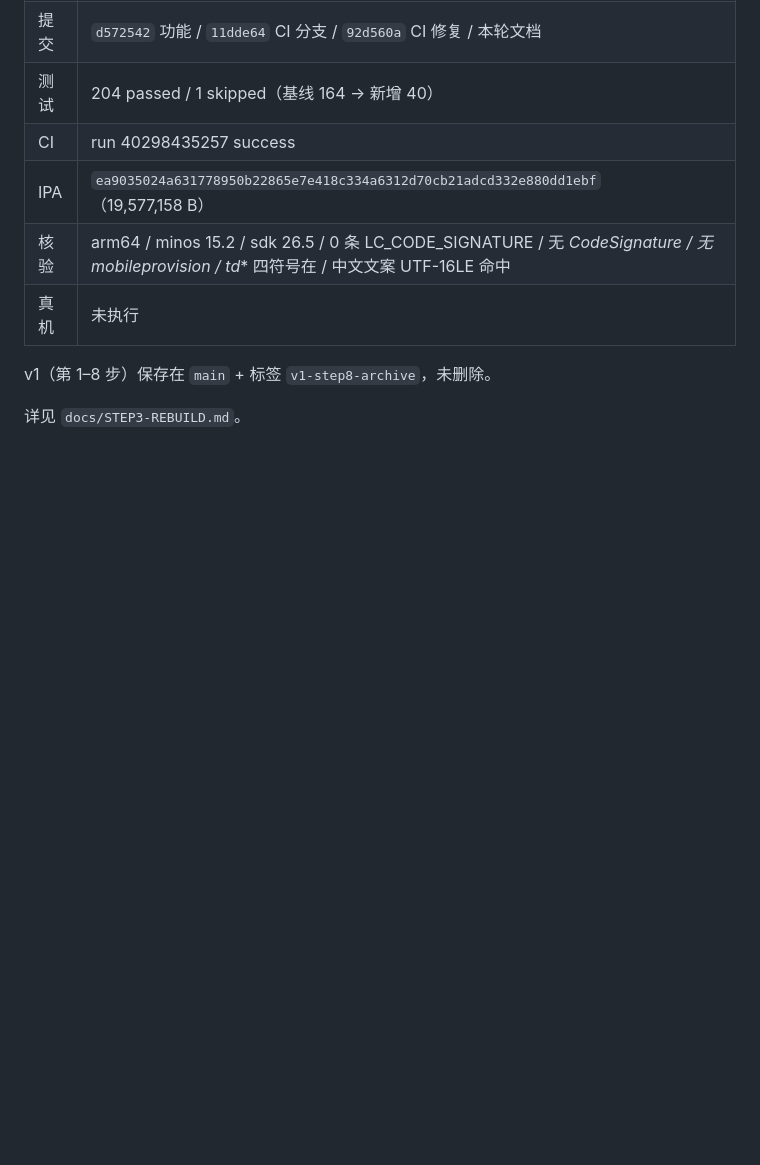
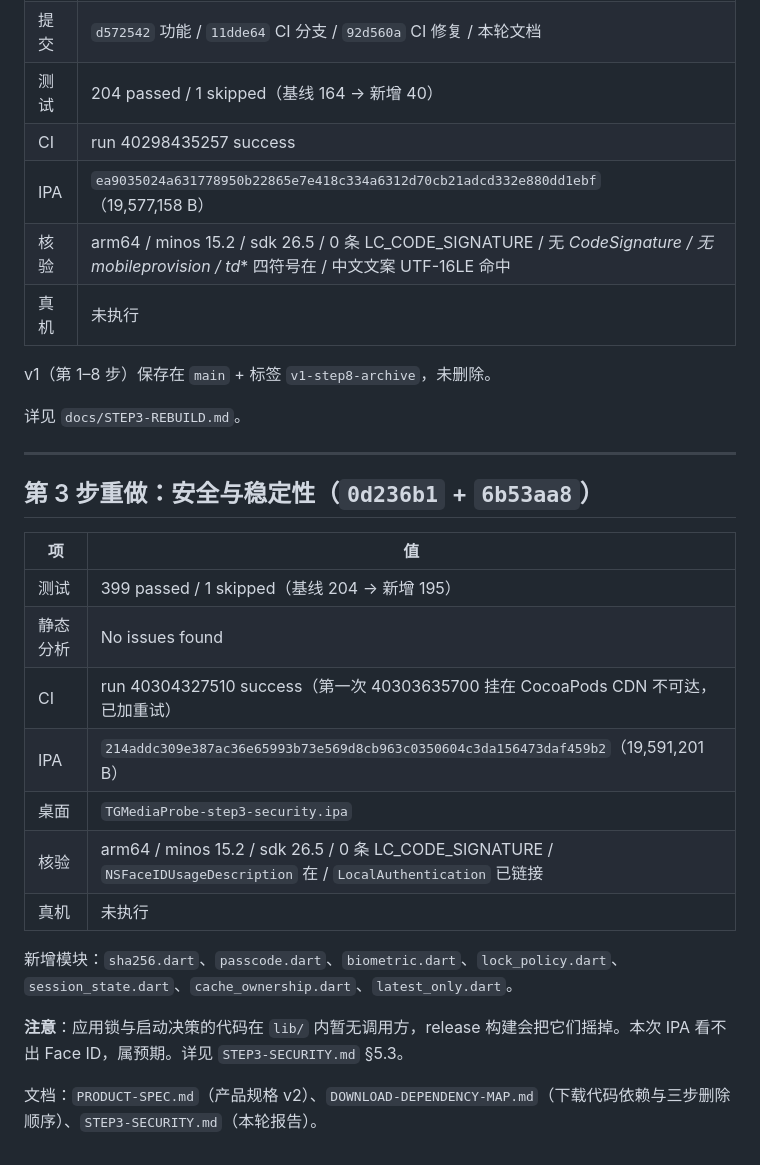
Before and after one commit to 1585365426/tg-media-probe, a Markdown page: docs/PROBE-STATUS.md, the part around the change. Rendered like a GitHub page; blank space fills up the shorter version.

```diff
--- a/docs/PROBE-STATUS.md
+++ b/docs/PROBE-STATUS.md
@@ -119,3 +119,23 @@ run [40198573231](https://github.com/1585365426/tg-media-probe/actions/runs/4019
 v1（第 1–8 步）保存在 `main` + 标签 `v1-step8-archive`，未删除。
 
 详见 `docs/STEP3-REBUILD.md`。
+
+---
+
+## 第 3 步重做：安全与稳定性（`0d236b1` + `6b53aa8`）
+
+| 项 | 值 |
+|---|---|
+| 测试 | 399 passed / 1 skipped（基线 204 → 新增 195） |
+| 静态分析 | No issues found |
+| CI | run 40304327510 success（第一次 40303635700 挂在 CocoaPods CDN 不可达，已加重试） |
+| IPA | `214addc309e387ac36e65993b73e569d8cb963c0350604c3da156473daf459b2`（19,591,201 B） |
+| 桌面 | `TGMediaProbe-step3-security.ipa` |
+| 核验 | arm64 / minos 15.2 / sdk 26.5 / 0 条 LC_CODE_SIGNATURE / `NSFaceIDUsageDescription` 在 / `LocalAuthentication` 已链接 |
+| 真机 | 未执行 |
+
+新增模块：`sha256.dart`、`passcode.dart`、`biometric.dart`、`lock_policy.dart`、`session_state.dart`、`cache_ownership.dart`、`latest_only.dart`。
+
+**注意**：应用锁与启动决策的代码在 `lib/` 内暂无调用方，release 构建会把它们摇掉。本次 IPA 看不出 Face ID，属预期。详见 `STEP3-SECURITY.md` §5.3。
+
+文档：`PRODUCT-SPEC.md`（产品规格 v2）、`DOWNLOAD-DEPENDENCY-MAP.md`（下载代码依赖与三步删除顺序）、`STEP3-SECURITY.md`（本轮报告）。
```
Also changed, not shown: docs/STEP3-SECURITY.md (+49 -5 lines).
